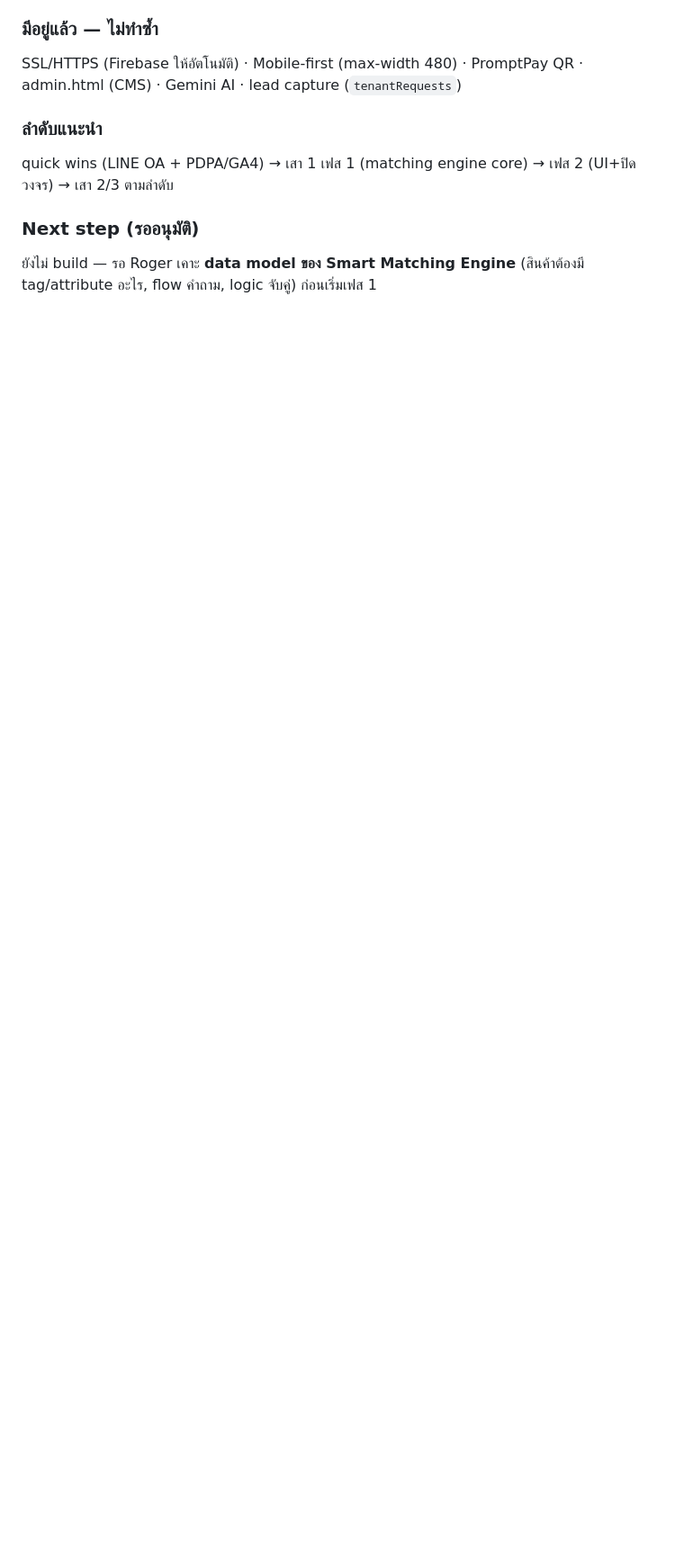
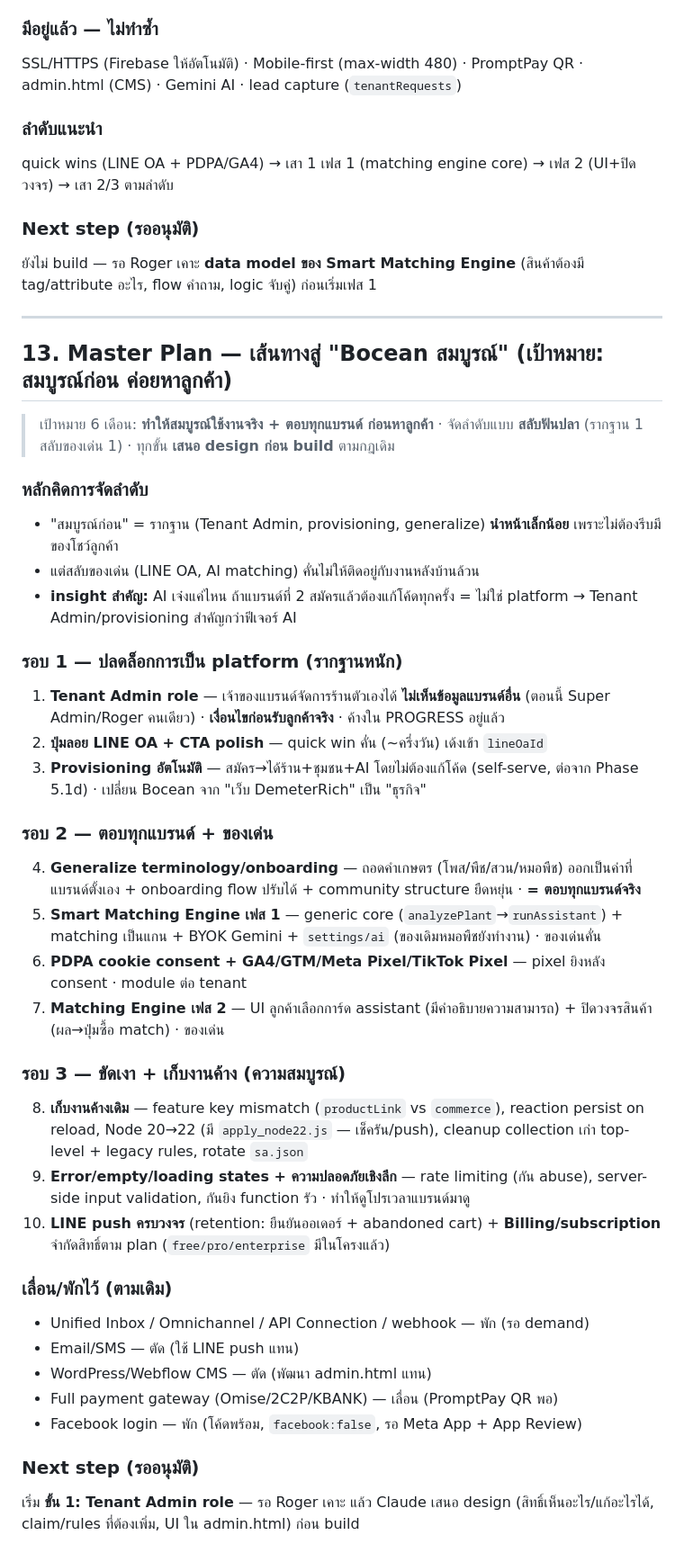
Before and after one commit to rotemaster-crypto/phuansuan, a Markdown page: PROGRESS_4.md, the part around the change. Shown at 90% size. Rendered like a GitHub page; blank space fills up the shorter version.

Commit message:
docs: PROGRESS_4 section 13 master plan

```diff
--- a/PROGRESS_4.md
+++ b/PROGRESS_4.md
@@ -265,3 +265,40 @@ quick wins (LINE OA + PDPA/GA4) → เสา 1 เฟส 1 (matching engine cor
 
 ### Next step (รออนุมัติ)
 ยังไม่ build — รอ Roger เคาะ **data model ของ Smart Matching Engine** (สินค้าต้องมี tag/attribute อะไร, flow คำถาม, logic จับคู่) ก่อนเริ่มเฟส 1
+
+---
+
+## 13. Master Plan — เส้นทางสู่ "Bocean สมบูรณ์" (เป้าหมาย: สมบูรณ์ก่อน ค่อยหาลูกค้า)
+
+> เป้าหมาย 6 เดือน: **ทำให้สมบูรณ์ใช้งานจริง + ตอบทุกแบรนด์ ก่อนหาลูกค้า** · จัดลำดับแบบ **สลับฟันปลา** (รากฐาน 1 สลับของเด่น 1) · ทุกขั้น **เสนอ design ก่อน build** ตามกฎเดิม
+
+### หลักคิดการจัดลำดับ
+- "สมบูรณ์ก่อน" = รากฐาน (Tenant Admin, provisioning, generalize) **นำหน้าเล็กน้อย** เพราะไม่ต้องรีบมีของโชว์ลูกค้า
+- แต่สลับของเด่น (LINE OA, AI matching) คั่นไม่ให้ติดอยู่กับงานหลังบ้านล้วน
+- **insight สำคัญ:** AI เจ๋งแค่ไหน ถ้าแบรนด์ที่ 2 สมัครแล้วต้องแก้โค้ดทุกครั้ง = ไม่ใช่ platform → Tenant Admin/provisioning สำคัญกว่าฟีเจอร์ AI
+
+### รอบ 1 — ปลดล็อกการเป็น platform (รากฐานหนัก)
+1. **Tenant Admin role** — เจ้าของแบรนด์จัดการร้านตัวเองได้ **ไม่เห็นข้อมูลแบรนด์อื่น** (ตอนนี้ Super Admin/Roger คนเดียว) · **เงื่อนไขก่อนรับลูกค้าจริง** · ค้างใน PROGRESS อยู่แล้ว
+2. **ปุ่มลอย LINE OA + CTA polish** — quick win คั่น (~ครึ่งวัน) เด้งเข้า `lineOaId`
+3. **Provisioning อัตโนมัติ** — สมัคร→ได้ร้าน+ชุมชน+AI โดยไม่ต้องแก้โค้ด (self-serve, ต่อจาก Phase 5.1d) · เปลี่ยน Bocean จาก "เว็บ DemeterRich" เป็น "ธุรกิจ"
+
+### รอบ 2 — ตอบทุกแบรนด์ + ของเด่น
+4. **Generalize terminology/onboarding** — ถอดคำเกษตร (โพส/พืช/สวน/หมอพืช) ออกเป็นค่าที่แบรนด์ตั้งเอง + onboarding flow ปรับได้ + community structure ยืดหยุ่น · **= ตอบทุกแบรนด์จริง**
+5. **Smart Matching Engine เฟส 1** — generic core (`analyzePlant`→`runAssistant`) + matching เป็นแกน + BYOK Gemini + `settings/ai` (ของเดิมหมอพืชยังทำงาน) · ของเด่นคั่น
+6. **PDPA cookie consent + GA4/GTM/Meta Pixel/TikTok Pixel** — pixel ยิงหลัง consent · module ต่อ tenant
+7. **Matching Engine เฟส 2** — UI ลูกค้าเลือกการ์ด assistant (มีคำอธิบายความสามารถ) + ปิดวงจรสินค้า (ผล→ปุ่มซื้อ match) · ของเด่น
+
+### รอบ 3 — ขัดเงา + เก็บงานค้าง (ความสมบูรณ์)
+8. **เก็บงานค้างเดิม** — feature key mismatch (`productLink` vs `commerce`), reaction persist on reload, Node 20→22 (มี `apply_node22.js` — เช็ครัน/push), cleanup collection เก่า top-level + legacy rules, rotate `sa.json`
+9. **Error/empty/loading states + ความปลอดภัยเชิงลึก** — rate limiting (กัน abuse), server-side input validation, กันยิง function รัว · ทำให้ดูโปรเวลาแบรนด์มาดู
+10. **LINE push ครบวงจร** (retention: ยืนยันออเดอร์ + abandoned cart) + **Billing/subscription** จำกัดสิทธิ์ตาม plan (`free/pro/enterprise` มีในโครงแล้ว)
+
+### เลื่อน/พักไว้ (ตามเดิม)
+- Unified Inbox / Omnichannel / API Connection / webhook — พัก (รอ demand)
+- Email/SMS — ตัด (ใช้ LINE push แทน)
+- WordPress/Webflow CMS — ตัด (พัฒนา admin.html แทน)
+- Full payment gateway (Omise/2C2P/KBANK) — เลื่อน (PromptPay QR พอ)
+- Facebook login — พัก (โค้ดพร้อม, `facebook:false`, รอ Meta App + App Review)
+
+### Next step (รออนุมัติ)
+เริ่ม **ขั้น 1: Tenant Admin role** — รอ Roger เคาะ แล้ว Claude เสนอ design (สิทธิ์เห็นอะไร/แก้อะไรได้, claim/rules ที่ต้องเพิ่ม, UI ใน admin.html) ก่อน build
```
